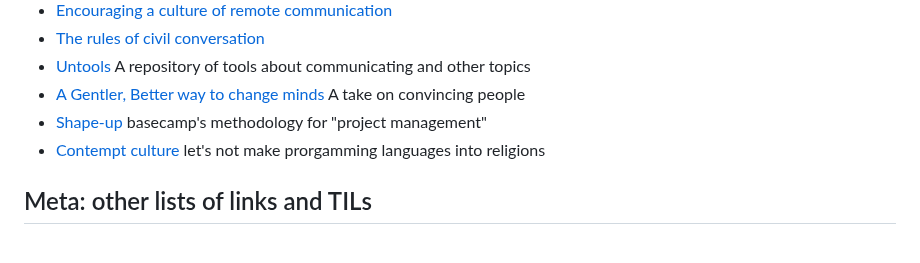
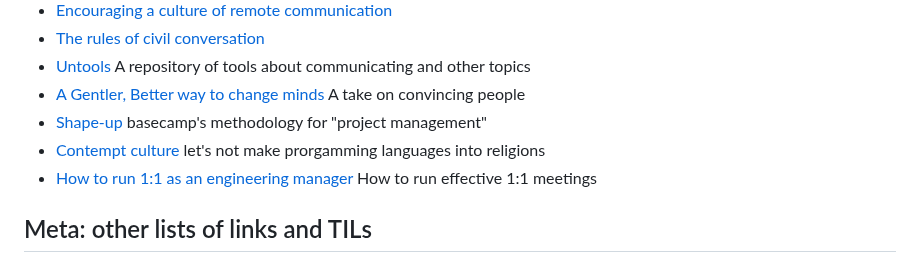
Before and after one commit to chrisglass/links, a Markdown page: README.md, the part around the change. Drawn GitHub-style.

Commit message:
Add effective 1:1

```diff
--- a/README.md
+++ b/README.md
@@ -144,6 +144,7 @@ A collection of language-specific links.
 - [A Gentler, Better way to change minds](https://www.theatlantic.com/family/archive/2022/04/arguing-with-someone-different-values/629495/) A take on convincing people
 - [Shape-up](https://basecamp.com/shapeup) basecamp's methodology for "project management"
 - [Contempt culture](https://blog.aurynn.com/2015/12/16-contempt-culture/) let's not make prorgamming languages into religions
+- [How to run 1:1 as an engineering manager](https://justoffbyone.com/posts/how-to-run-11s/) How to run effective 1:1 meetings
 
 ## Meta: other lists of links and TILs
 - [Pawel's](https://github.com/pawroman/links)
```
